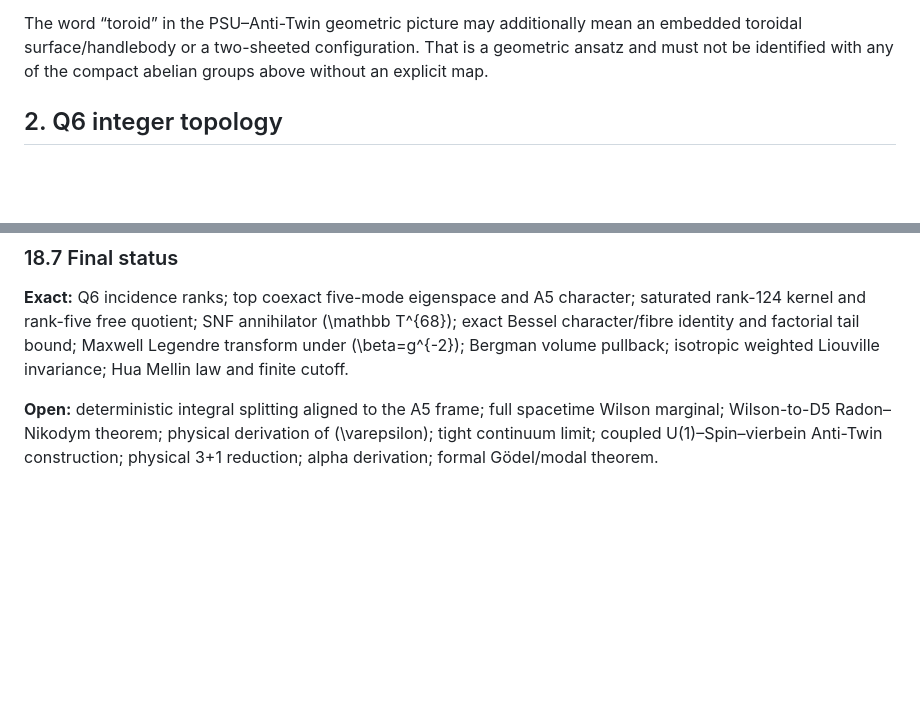
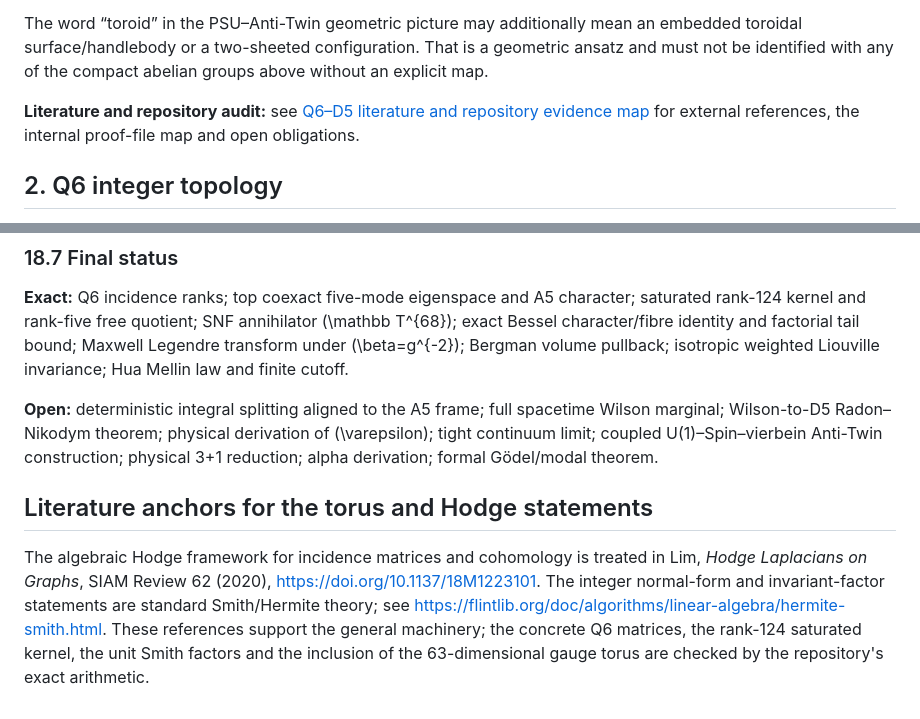
Before and after one commit to fabianleonaressi95/rgs-qlg-quaternion-bridge, a Markdown page: docs/Q6_GLOBAL_TORUS_STRUCTURE.md, 2 parts joined by grey strips. Rendered like a GitHub page; blank space fills up the shorter version.

Commit message:
Clarify cubical homology and cite torus-Hodge algebra

```diff
--- a/docs/Q6_GLOBAL_TORUS_STRUCTURE.md
+++ b/docs/Q6_GLOBAL_TORUS_STRUCTURE.md
@@ -14,6 +14,8 @@
    It is a closed subgroup of \(\mathbb T^E\). Its dimension and disconnected components are controlled by the Smith normal form (SNF) of a basis of \(L\).
 
 The word “toroid” in the PSU–Anti-Twin geometric picture may additionally mean an embedded toroidal surface/handlebody or a two-sheeted configuration. That is a geometric ansatz and must not be identified with any of the compact abelian groups above without an explicit map.
+
+**Literature and repository audit:** see [Q6–D5 literature and repository evidence map](Q6_D5_LITERATURE_AND_REPOSITORY_EVIDENCE_MAP.md) for external references, the internal proof-file map and open obligations.
 
 ## 2. Q6 integer topology
 
@@ -534,3 +536,8 @@ The microhistory identity \(|S_s\cdot h|/s!=1/\prod_e|n_e|!\) is an exact orbit-
 **Exact:** Q6 incidence ranks; top coexact five-mode eigenspace and A5 character; saturated rank-124 kernel and rank-five free quotient; SNF annihilator \(\mathbb T^{68}\); exact Bessel character/fibre identity and factorial tail bound; Maxwell Legendre transform under \(\beta=g^{-2}\); Bergman volume pullback; isotropic weighted Liouville invariance; Hua Mellin law and finite cutoff.
 
 **Open:** deterministic integral splitting aligned to the A5 frame; full spacetime Wilson marginal; Wilson-to-D5 Radon–Nikodym theorem; physical derivation of \(\varepsilon\); tight continuum limit; coupled U(1)–Spin–vierbein Anti-Twin construction; physical 3+1 reduction; alpha derivation; formal Gödel/modal theorem.
+
+
+## Literature anchors for the torus and Hodge statements
+
+The algebraic Hodge framework for incidence matrices and cohomology is treated in Lim, *Hodge Laplacians on Graphs*, SIAM Review 62 (2020), https://doi.org/10.1137/18M1223101. The integer normal-form and invariant-factor statements are standard Smith/Hermite theory; see https://flintlib.org/doc/algorithms/linear-algebra/hermite-smith.html. These references support the general machinery; the concrete Q6 matrices, the rank-124 saturated kernel, the unit Smith factors and the inclusion of the 63-dimensional gauge torus are checked by the repository's exact arithmetic.
```
